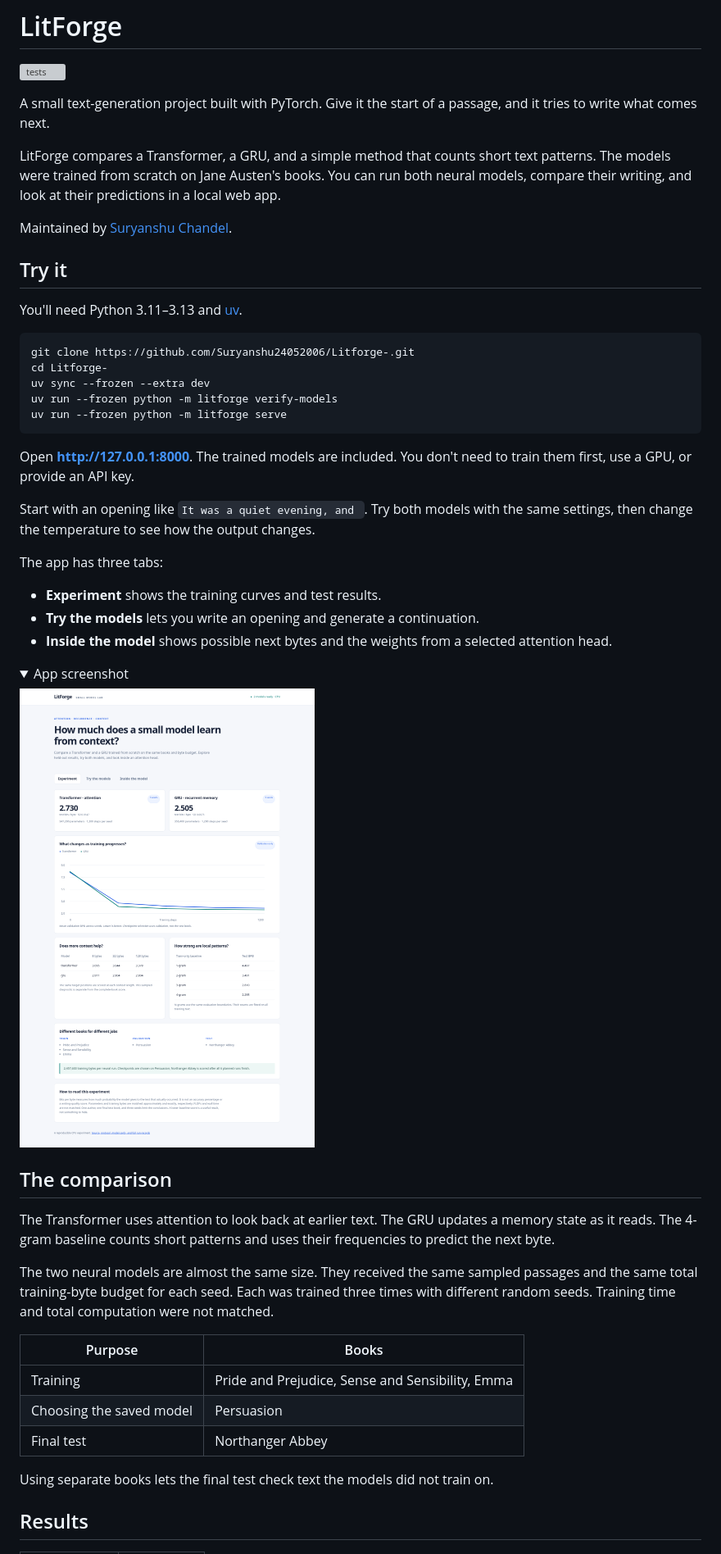
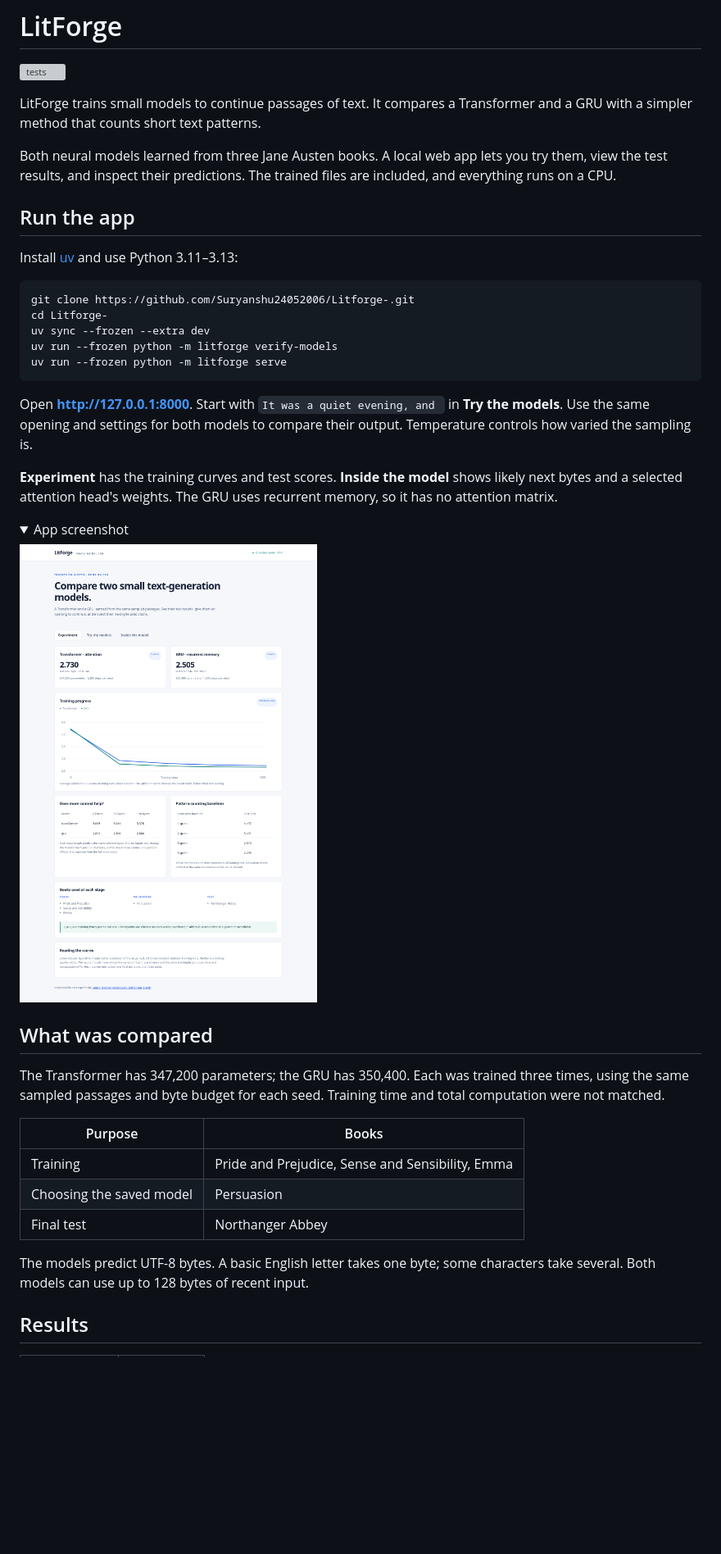
Before and after one commit to Suryanshu24052006/Litforge-, a Markdown page: README.md, the part around one of its changes. Shown at 82% size. Rendered like a GitHub page; pictures changed too: docs/dashboard.png; folded sections open; blank space fills up the shorter version; grey boxes are pictures that could not be loaded.

Commit message:
Tighten project writing and correct tied-score reports

````diff
--- a/README.md
+++ b/README.md
@@ -2,15 +2,13 @@
 
 [![tests](https://github.com/Suryanshu24052006/Litforge-/actions/workflows/ci.yml/badge.svg)](https://github.com/Suryanshu24052006/Litforge-/actions/workflows/ci.yml)
 
-A small text-generation project built with PyTorch. Give it the start of a passage, and it tries to write what comes next.
+LitForge trains small models to continue passages of text. It compares a Transformer and a GRU with a simpler method that counts short text patterns.
 
-LitForge compares a Transformer, a GRU, and a simple method that counts short text patterns. The models were trained from scratch on Jane Austen's books. You can run both neural models, compare their writing, and look at their predictions in a local web app.
+Both neural models learned from three Jane Austen books. A local web app lets you try them, view the test results, and inspect their predictions. The trained files are included, and everything runs on a CPU.
 
-Maintained by [Suryanshu Chandel](https://github.com/Suryanshu24052006).
+## Run the app
 
-## Try it
-
-You'll need Python 3.11–3.13 and [uv](https://docs.astral.sh/uv/).
+Install [uv](https://docs.astral.sh/uv/) and use Python 3.11–3.13:
 
 ```bash
 git clone https://github.com/Suryanshu24052006/Litforge-.git
@@ -20,15 +18,9 @@ uv run --frozen python -m litforge verify-models
 uv run --frozen python -m litforge serve
 ```
 
-Open **http://127.0.0.1:8000**. The trained models are included. You don't need to train them first, use a GPU, or provide an API key.
+Open **http://127.0.0.1:8000**. Start with `It was a quiet evening, and ` in **Try the models**. Use the same opening and settings for both models to compare their output. Temperature controls how varied the sampling is.
 
-Start with an opening like `It was a quiet evening, and `. Try both models with the same settings, then change the temperature to see how the output changes.
-
-The app has three tabs:
-
-- **Experiment** shows the training curves and test results.
-- **Try the models** lets you write an opening and generate a continuation.
-- **Inside the model** shows possible next bytes and the weights from a selected attention head.
+**Experiment** has the training curves and test scores. **Inside the model** shows likely next bytes and a selected attention head's weights. The GRU uses recurrent memory, so it has no attention matrix.
 
 <details>
 <summary>App screenshot</summary>
@@ -37,11 +29,9 @@ The app has three tabs:
 
 </details>
 
-## The comparison
+## What was compared
 
-The Transformer uses attention to look back at earlier text. The GRU updates a memory state as it reads. The 4-gram baseline counts short patterns and uses their frequencies to predict the next byte.
-
-The two neural models are almost the same size. They received the same sampled passages and the same total training-byte budget for each seed. Each was trained three times with different random seeds. Training time and total computation were not matched.
+The Transformer has 347,200 parameters; the GRU has 350,400. Each was trained three times, using the same sampled passages and byte budget for each seed. Training time and total computation were not matched.
 
 | Purpose | Books |
 |---|---|
@@ -49,7 +39,7 @@ The two neural models are almost the same size. They received the same sampled p
 | Choosing the saved model | Persuasion |
 | Final test | Northanger Abbey |
 
-Using separate books lets the final test check text the models did not train on.
+The models predict UTF-8 bytes. A basic English letter takes one byte; some characters take several. Both models can use up to 128 bytes of recent input.
 
 ## Results
 
````
Also changed, not shown: other parts of README.md (+16 -18 lines), CONTRIBUTORS.md (+3 -3 lines), docs/STUDY.md (+4 -4 lines), docs/inspector.png, 2 other files.
